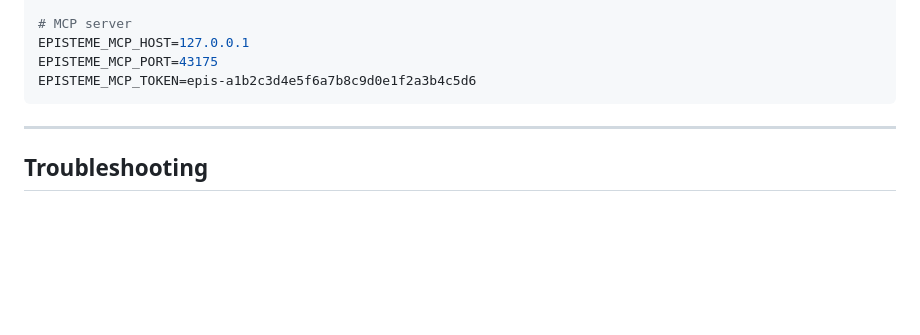
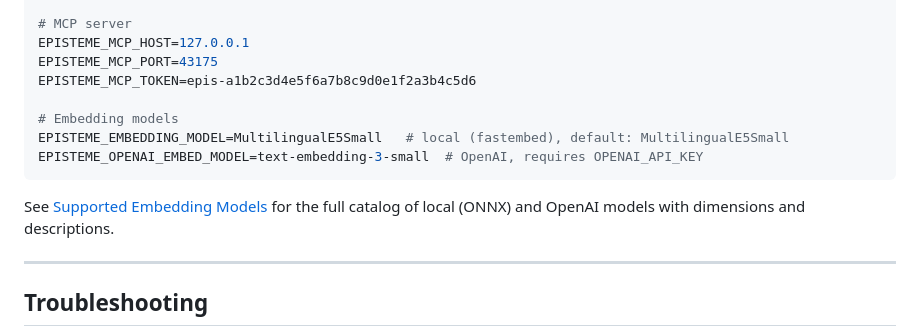
Before and after one commit to epicsagas/Episteme, a Markdown page: README.md, the part around the change. Rendered like a GitHub page; blank space fills up the shorter version.

Commit message:
docs(readme): add embedding model configuration and link to supported models catalog

````diff
--- a/README.md
+++ b/README.md
@@ -473,7 +473,13 @@ EPISTEME_API_KEY=your-secret-key
 EPISTEME_MCP_HOST=127.0.0.1
 EPISTEME_MCP_PORT=43175
 EPISTEME_MCP_TOKEN=epis-a1b2c3d4e5f6a7b8c9d0e1f2a3b4c5d6
+
+# Embedding models
+EPISTEME_EMBEDDING_MODEL=MultilingualE5Small   # local (fastembed), default: MultilingualE5Small
+EPISTEME_OPENAI_EMBED_MODEL=text-embedding-3-small  # OpenAI, requires OPENAI_API_KEY
 ```
+
+See [Supported Embedding Models](https://github.com/epicsagas/llm-kernel/blob/main/EMBEDDING_MODELS.md) for the full catalog of local (ONNX) and OpenAI models with dimensions and descriptions.
 
 ---
 
````
